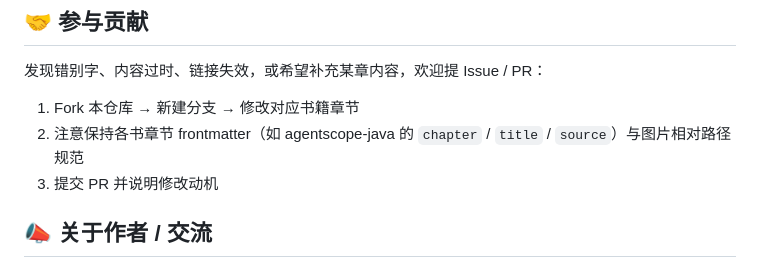
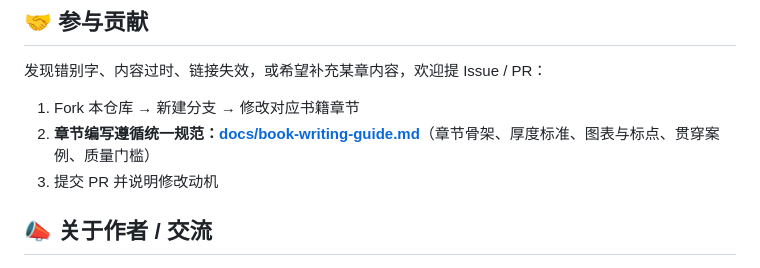
Before and after one commit to ybak/agentscope-2.0-tutorial, a Markdown page: README.md, the part around the change. GitHub-like rendering.

```diff
--- a/README.md
+++ b/README.md
@@ -39,7 +39,7 @@
 发现错别字、内容过时、链接失效，或希望补充某章内容，欢迎提 Issue / PR：
 
 1. Fork 本仓库 → 新建分支 → 修改对应书籍章节
-2. 注意保持各书章节 frontmatter（如 agentscope-java 的 `chapter` / `title` / `source`）与图片相对路径规范
+2. **章节编写遵循统一规范：[docs/book-writing-guide.md](docs/book-writing-guide.md)**（章节骨架、厚度标准、图表与标点、贯穿案例、质量门槛）
 3. 提交 PR 并说明修改动机
 
 ## 📣 关于作者 / 交流
```
Also changed, not shown: books/mcp/README.md (+2 -1 lines), docs/book-writing-guide.md (added, +97 -0 lines).
